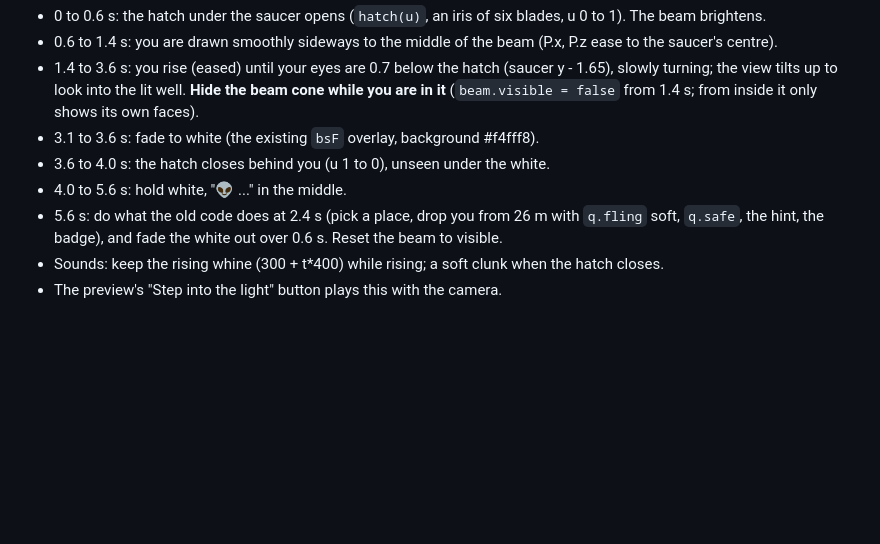
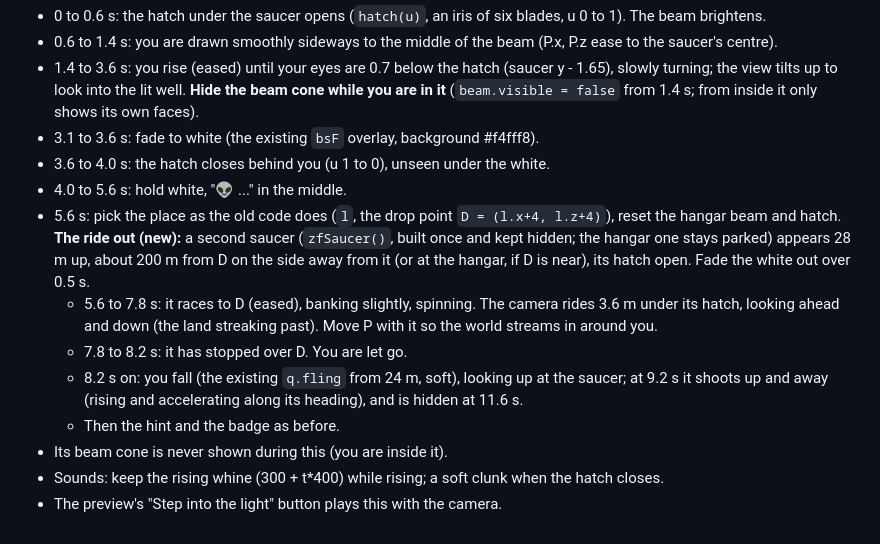
Before and after one commit to heccfluffin/vibecodeddoors-slop-, a Markdown page: docs/design/airfield-zone51.md, the part around the change. Drawn GitHub-style; blank space fills up the shorter version.

Commit message:
Design: abduction ride out, a saucer flies you to the drop point and lets go (spec)
Co-Authored-By: Claude Opus 5.5 <noreply@anthropic.com>
Claude-Session: https://claude.ai/code/session_01LuJv2qUxQaeyiYTyNHFmQD

```diff
--- a/docs/design/airfield-zone51.md
+++ b/docs/design/airfield-zone51.md
@@ -124,7 +124,16 @@ up through the saucer, spinning. New sequence, 6.3 s, input locked as now (`q.ab
 - 3.1 to 3.6 s: fade to white (the existing `bsF` overlay, background #f4fff8).
 - 3.6 to 4.0 s: the hatch closes behind you (u 1 to 0), unseen under the white.
 - 4.0 to 5.6 s: hold white, "👽 ..." in the middle.
-- 5.6 s: do what the old code does at 2.4 s (pick a place, drop you from 26 m with `q.fling` soft, `q.safe`, the hint,
-  the badge), and fade the white out over 0.6 s. Reset the beam to visible.
+- 5.6 s: pick the place as the old code does (`l`, the drop point `D = (l.x+4, l.z+4)`), reset the hangar beam and
+  hatch. **The ride out (new):** a second saucer (`zfSaucer()`, built once and kept hidden; the hangar one stays
+  parked) appears 28 m up, about 200 m from D on the side away from it (or at the hangar, if D is near), its hatch
+  open. Fade the white out over 0.5 s.
+  - 5.6 to 7.8 s: it races to D (eased), banking slightly, spinning. The camera rides 3.6 m under its hatch, looking
+    ahead and down (the land streaking past). Move P with it so the world streams in around you.
+  - 7.8 to 8.2 s: it has stopped over D. You are let go.
+  - 8.2 s on: you fall (the existing `q.fling` from 24 m, soft), looking up at the saucer; at 9.2 s it shoots up
+    and away (rising and accelerating along its heading), and is hidden at 11.6 s.
+  - Then the hint and the badge as before.
+- Its beam cone is never shown during this (you are inside it).
 - Sounds: keep the rising whine (300 + t*400) while rising; a soft clunk when the hatch closes.
 - The preview's "Step into the light" button plays this with the camera.
```
